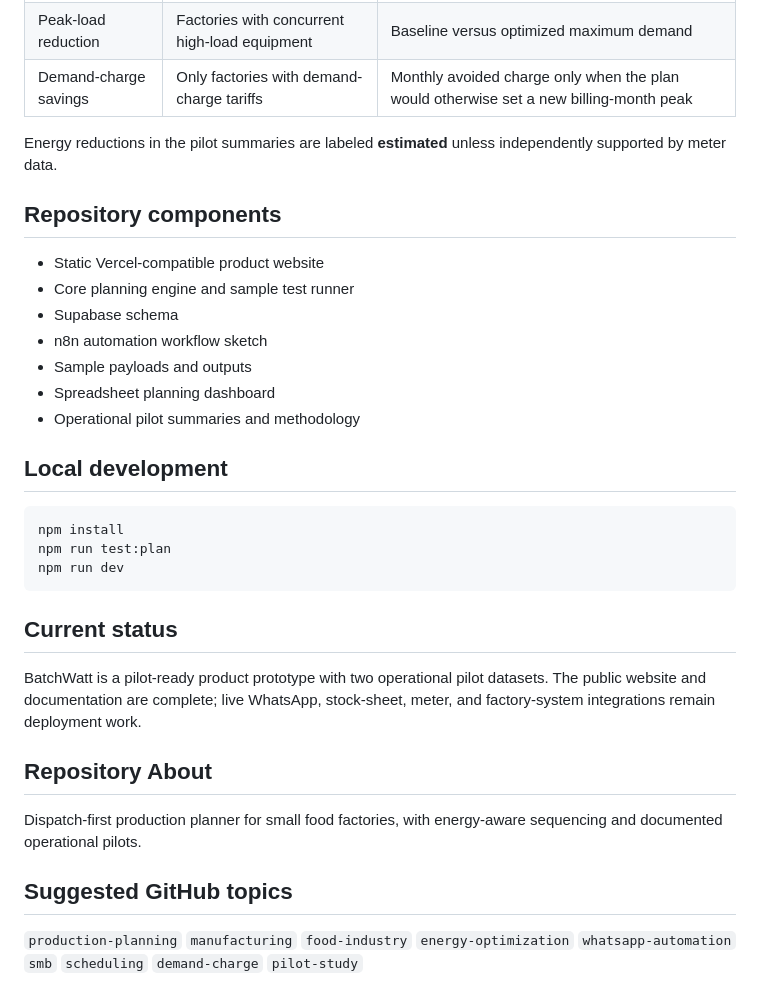
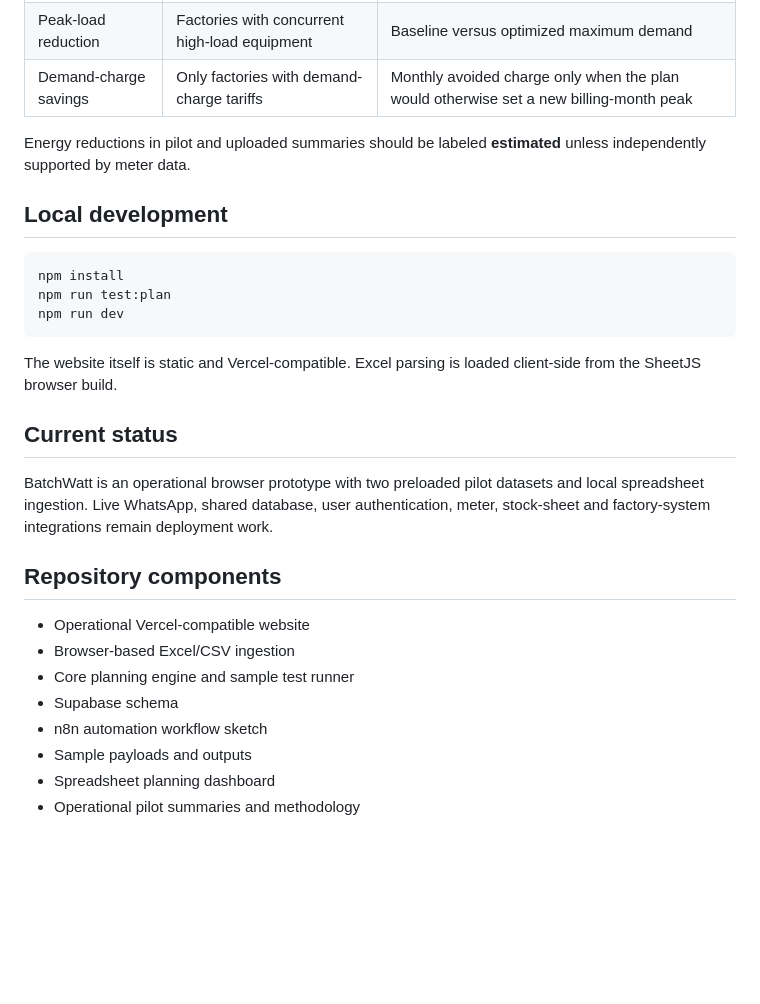
Before and after one commit to raamnandhakumar-eng/batchwatt, a Markdown page: README.md, the part around one of its changes. GitHub-like rendering; blank space fills up the shorter version.

````diff
--- a/README.md
+++ b/README.md
@@ -75,17 +88,7 @@ BatchWatt separates operational energy effects from tariff-specific demand-charg
 | Peak-load reduction | Factories with concurrent high-load equipment | Baseline versus optimized maximum demand |
 | Demand-charge savings | Only factories with demand-charge tariffs | Monthly avoided charge only when the plan would otherwise set a new billing-month peak |
 
-Energy reductions in the pilot summaries are labeled **estimated** unless independently supported by meter data.
-
-## Repository components
-
-- Static Vercel-compatible product website
-- Core planning engine and sample test runner
-- Supabase schema
-- n8n automation workflow sketch
-- Sample payloads and outputs
-- Spreadsheet planning dashboard
-- Operational pilot summaries and methodology
+Energy reductions in pilot and uploaded summaries should be labeled **estimated** unless independently supported by meter data.
 
 ## Local development
 
@@ -95,14 +98,19 @@ npm run test:plan
 npm run dev
 ```
 
+The website itself is static and Vercel-compatible. Excel parsing is loaded client-side from the SheetJS browser build.
+
 ## Current status
 
-BatchWatt is a pilot-ready product prototype with two operational pilot datasets. The public website and documentation are complete; live WhatsApp, stock-sheet, meter, and factory-system integrations remain deployment work.
+BatchWatt is an operational browser prototype with two preloaded pilot datasets and local spreadsheet ingestion. Live WhatsApp, shared database, user authentication, meter, stock-sheet and factory-system integrations remain deployment work.
 
-## Repository About
+## Repository components
 
-Dispatch-first production planner for small food factories, with energy-aware sequencing and documented operational pilots.
-
-## Suggested GitHub topics
-
-`production-planning` `manufacturing` `food-industry` `energy-optimization` `whatsapp-automation` `smb` `scheduling` `demand-charge` `pilot-study`
+- Operational Vercel-compatible website
+- Browser-based Excel/CSV ingestion
+- Core planning engine and sample test runner
+- Supabase schema
+- n8n automation workflow sketch
+- Sample payloads and outputs
+- Spreadsheet planning dashboard
+- Operational pilot summaries and methodology
````
Also changed, not shown: other parts of README.md (+38 -25 lines).
